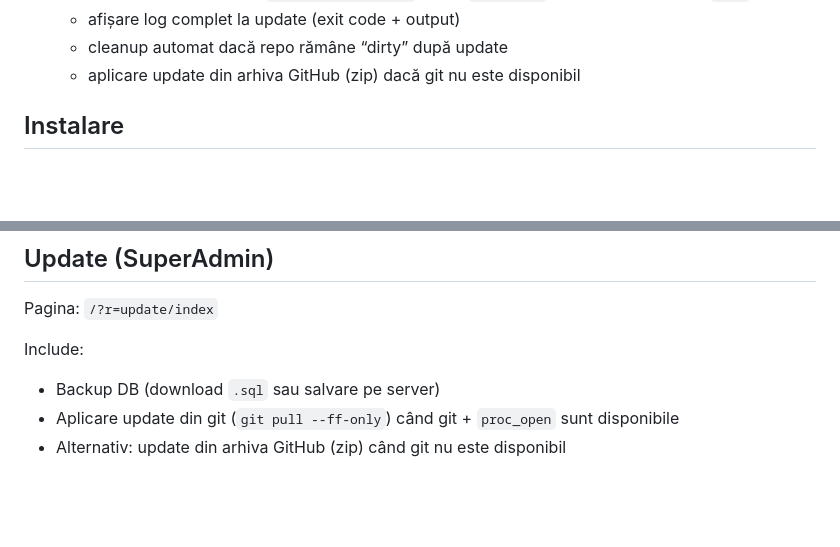
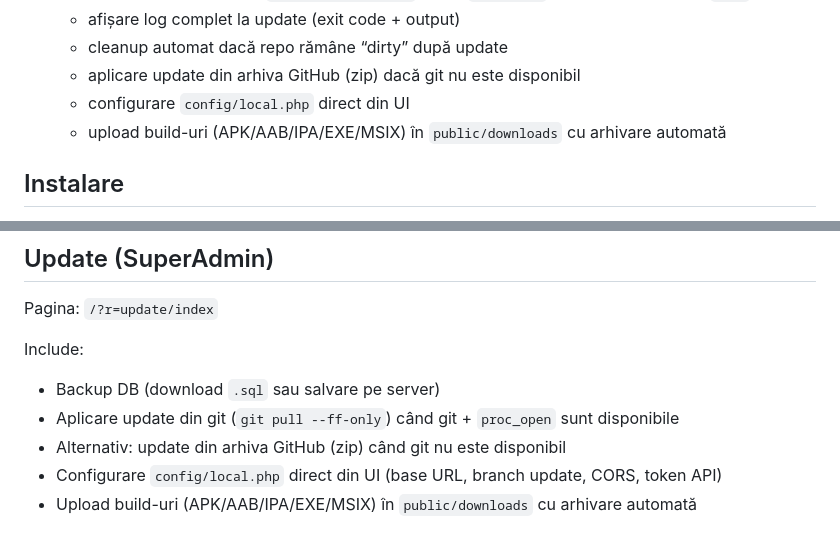
Before and after one commit to dirzanbogdan/Wood-Shop-Manager, a Markdown page: README.md, 2 parts joined by grey strips. GitHub-like rendering; blank space fills up the shorter version.

Commit message:
Docs: update changelog and README

```diff
--- a/README.md
+++ b/README.md
@@ -68,6 +68,8 @@ Format versiune: `V<major>.<ddmmyyyy>.<ttt>`
   - afișare log complet la update (exit code + output)
   - cleanup automat dacă repo rămâne “dirty” după update
   - aplicare update din arhiva GitHub (zip) dacă git nu este disponibil
+  - configurare `config/local.php` direct din UI
+  - upload build-uri (APK/AAB/IPA/EXE/MSIX) în `public/downloads` cu arhivare automată
 
 ## Instalare
 
@@ -86,3 +88,5 @@ Include:
 - Backup DB (download `.sql` sau salvare pe server)
 - Aplicare update din git (`git pull --ff-only`) când git + `proc_open` sunt disponibile
 - Alternativ: update din arhiva GitHub (zip) când git nu este disponibil
+- Configurare `config/local.php` direct din UI (base URL, branch update, CORS, token API)
+- Upload build-uri (APK/AAB/IPA/EXE/MSIX) în `public/downloads` cu arhivare automată
```
Also changed, not shown: CHANGELOG.md (+8 -0 lines).
